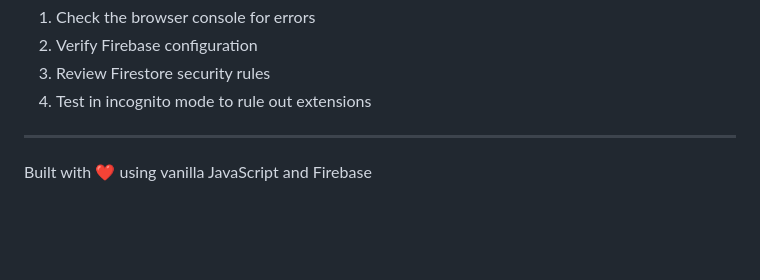
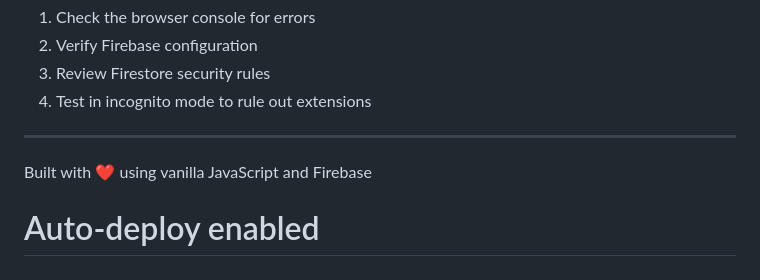
Before and after one commit to nicunursekatie/quicktasks, a Markdown page: README.md, the part around the change. Rendered like a GitHub page; blank space fills up the shorter version.

Commit message:
Test auto-deploy

```diff
--- a/README.md
+++ b/README.md
@@ -224,3 +224,4 @@ For issues or questions:
 ---
 
 Built with ❤️ using vanilla JavaScript and Firebase
+# Auto-deploy enabled
```
